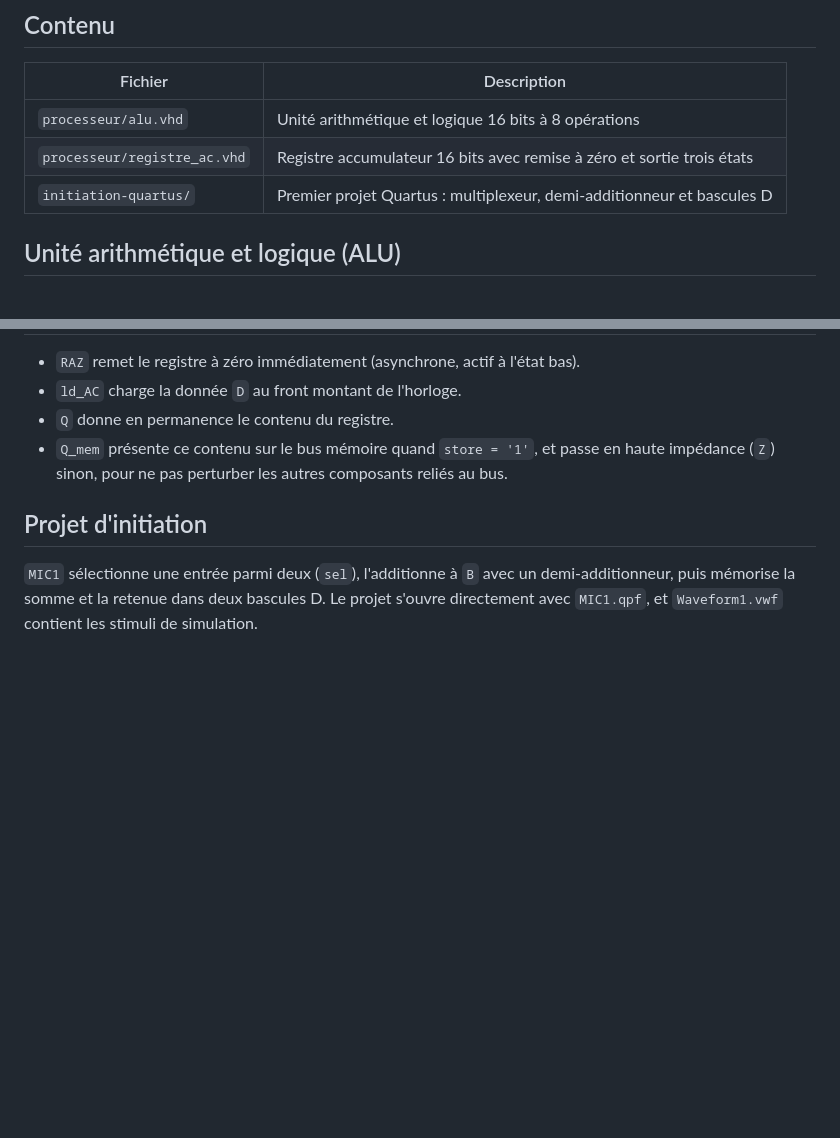
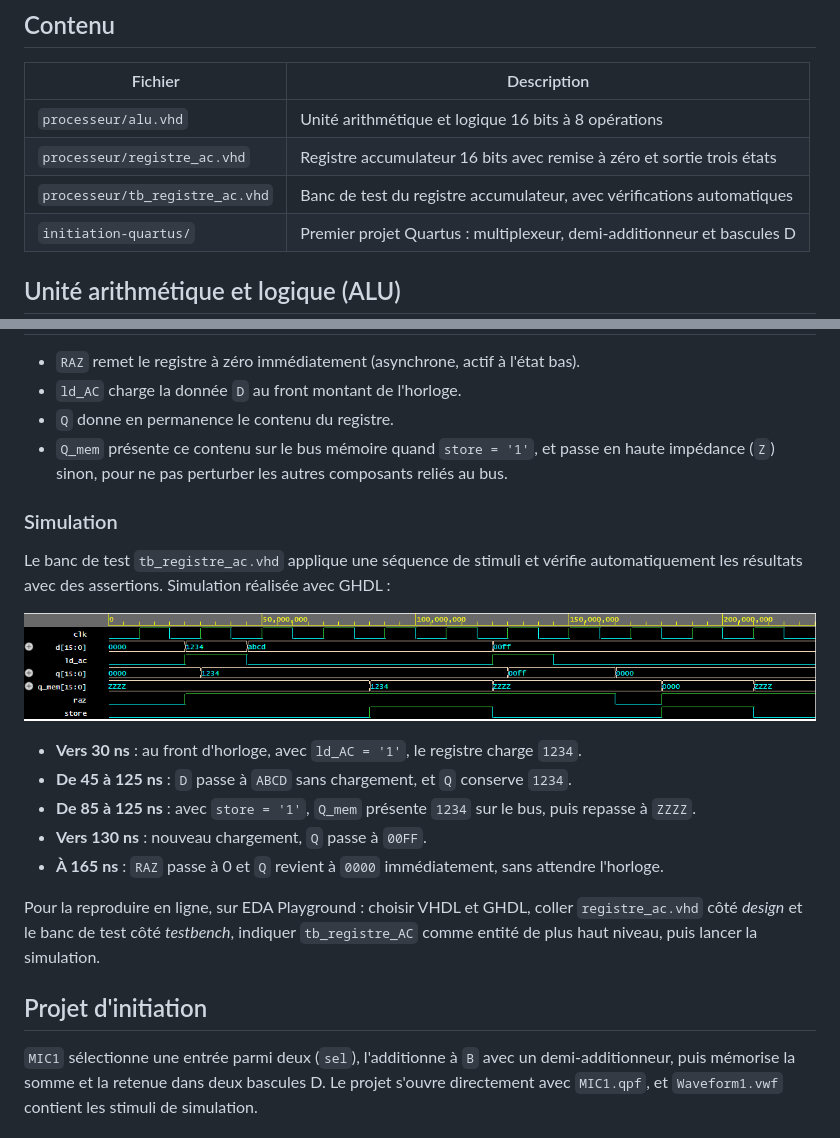
Before and after one commit to KayilanM/projet-processeur-VHDL, a Markdown page: README.md, 2 parts joined by grey strips. GitHub-like rendering; pictures changed too: images/simulation_registre_ac.png (added); blank space fills up the shorter version.

```diff
--- a/README.md
+++ b/README.md
@@ -10,6 +10,7 @@ validées en simulation.
 |---|---|
 | `processeur/alu.vhd` | Unité arithmétique et logique 16 bits à 8 opérations |
 | `processeur/registre_ac.vhd` | Registre accumulateur 16 bits avec remise à zéro et sortie trois états |
+| `processeur/tb_registre_ac.vhd` | Banc de test du registre accumulateur, avec vérifications automatiques |
 | `initiation-quartus/` | Premier projet Quartus : multiplexeur, demi-additionneur et bascules D |
 
 ## Unité arithmétique et logique (ALU)
@@ -38,6 +39,23 @@ Les comparaisons traitent A et B comme des nombres **non signés**. Les indicate
 - `Q_mem` présente ce contenu sur le bus mémoire quand `store = '1'`, et passe en haute
   impédance (`Z`) sinon, pour ne pas perturber les autres composants reliés au bus.
 
+### Simulation
+
+Le banc de test `tb_registre_ac.vhd` applique une séquence de stimuli et vérifie
+automatiquement les résultats avec des assertions. Simulation réalisée avec GHDL :
+
+![Chronogramme de simulation du registre accumulateur](images/simulation_registre_ac.png)
+
+- **Vers 30 ns** : au front d'horloge, avec `ld_AC = '1'`, le registre charge `1234`.
+- **De 45 à 125 ns** : `D` passe à `ABCD` sans chargement, et `Q` conserve `1234`.
+- **De 85 à 125 ns** : avec `store = '1'`, `Q_mem` présente `1234` sur le bus, puis repasse à `ZZZZ`.
+- **Vers 130 ns** : nouveau chargement, `Q` passe à `00FF`.
+- **À 165 ns** : `RAZ` passe à 0 et `Q` revient à `0000` immédiatement, sans attendre l'horloge.
+
+Pour la reproduire en ligne, sur EDA Playground : choisir VHDL et GHDL, coller `registre_ac.vhd`
+côté *design* et le banc de test côté *testbench*, indiquer `tb_registre_AC` comme entité de plus
+haut niveau, puis lancer la simulation.
+
 ## Projet d'initiation
 
 `MIC1` sélectionne une entrée parmi deux (`sel`), l'additionne à `B` avec un demi-additionneur,
```
Also changed, not shown: 1 other file.
